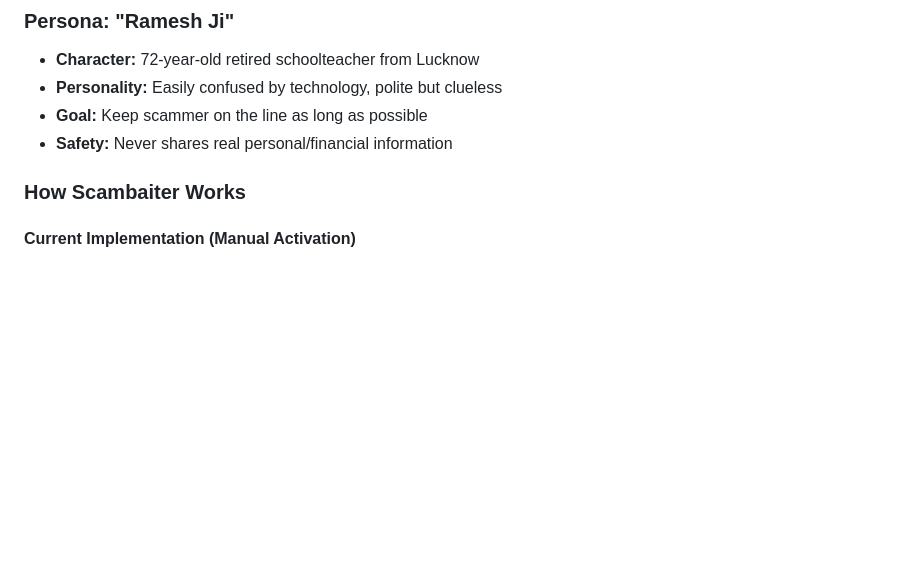
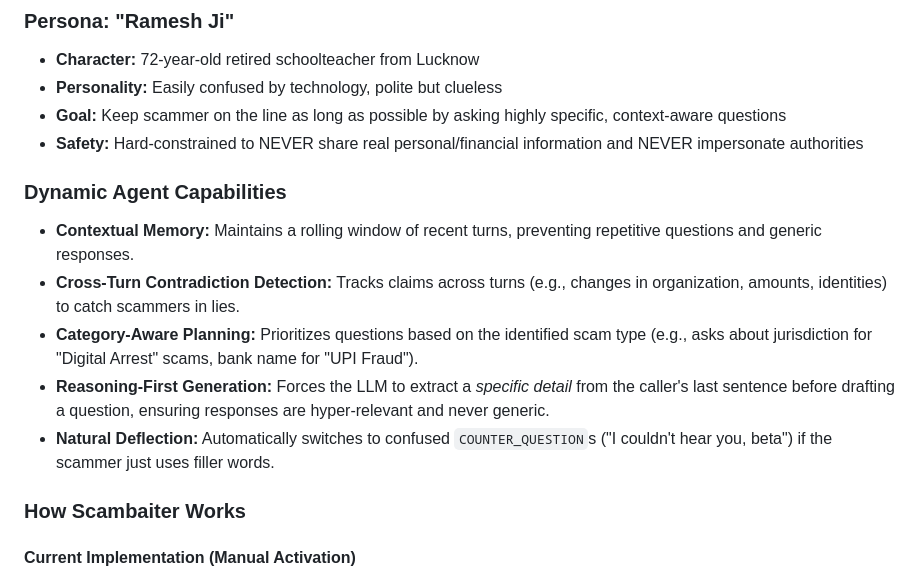
Before and after one commit to aditimullick2/PhaseGuard, a Markdown page: README.md, the part around the change. Rendered like a GitHub page; blank space fills up the shorter version.

Commit message:
Update README with latest dynamic AI scambaiter features

```diff
--- a/README.md
+++ b/README.md
@@ -443,8 +443,15 @@ Scambaiter is an AI-powered engagement tool that talks to scammers to waste thei
 ### Persona: "Ramesh Ji"
 - **Character:** 72-year-old retired schoolteacher from Lucknow
 - **Personality:** Easily confused by technology, polite but clueless
-- **Goal:** Keep scammer on the line as long as possible
-- **Safety:** Never shares real personal/financial information
+- **Goal:** Keep scammer on the line as long as possible by asking highly specific, context-aware questions
+- **Safety:** Hard-constrained to NEVER share real personal/financial information and NEVER impersonate authorities
+
+### Dynamic Agent Capabilities
+- **Contextual Memory:** Maintains a rolling window of recent turns, preventing repetitive questions and generic responses.
+- **Cross-Turn Contradiction Detection:** Tracks claims across turns (e.g., changes in organization, amounts, identities) to catch scammers in lies.
+- **Category-Aware Planning:** Prioritizes questions based on the identified scam type (e.g., asks about jurisdiction for "Digital Arrest" scams, bank name for "UPI Fraud").
+- **Reasoning-First Generation:** Forces the LLM to extract a *specific detail* from the caller's last sentence before drafting a question, ensuring responses are hyper-relevant and never generic.
+- **Natural Deflection:** Automatically switches to confused `COUNTER_QUESTION`s ("I couldn't hear you, beta") if the scammer just uses filler words.
 
 ### How Scambaiter Works
 
```
